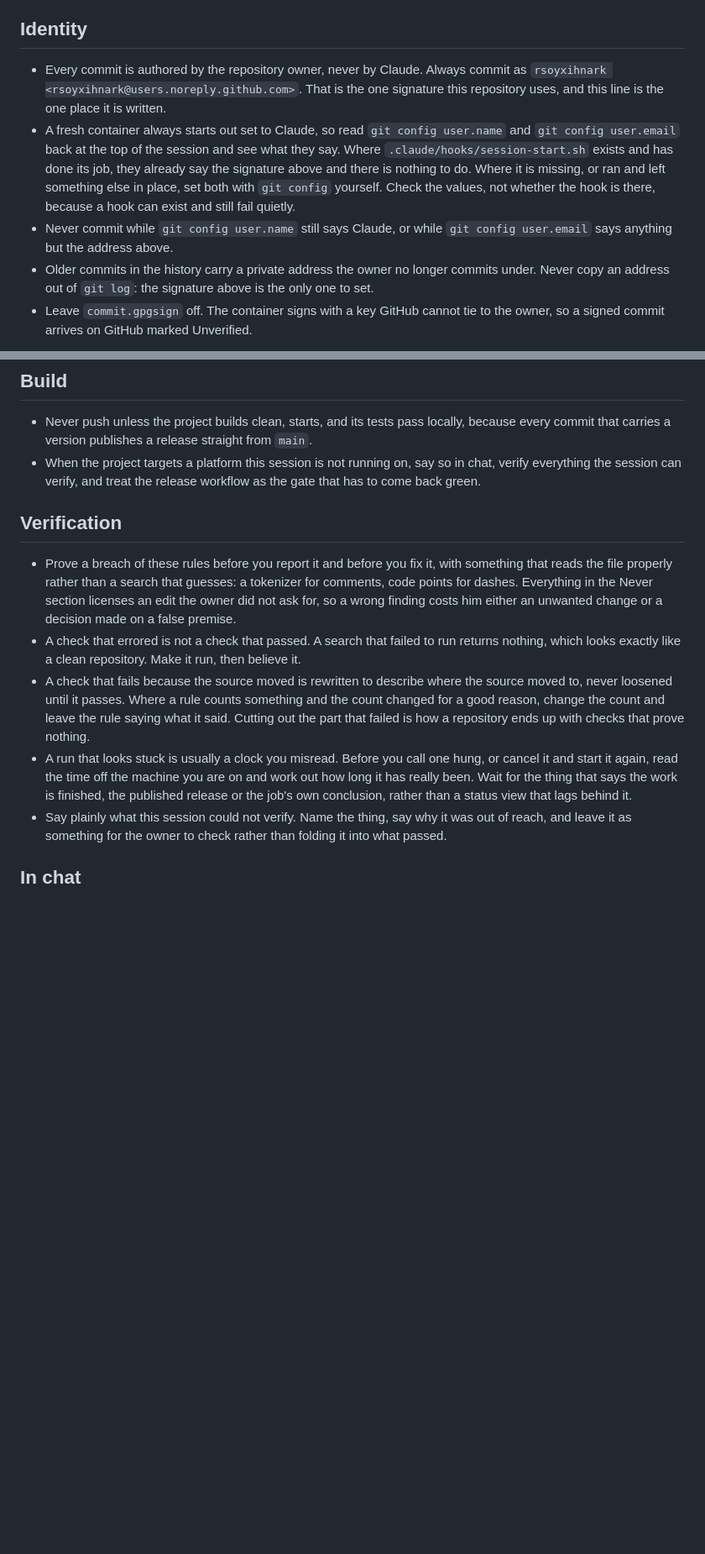
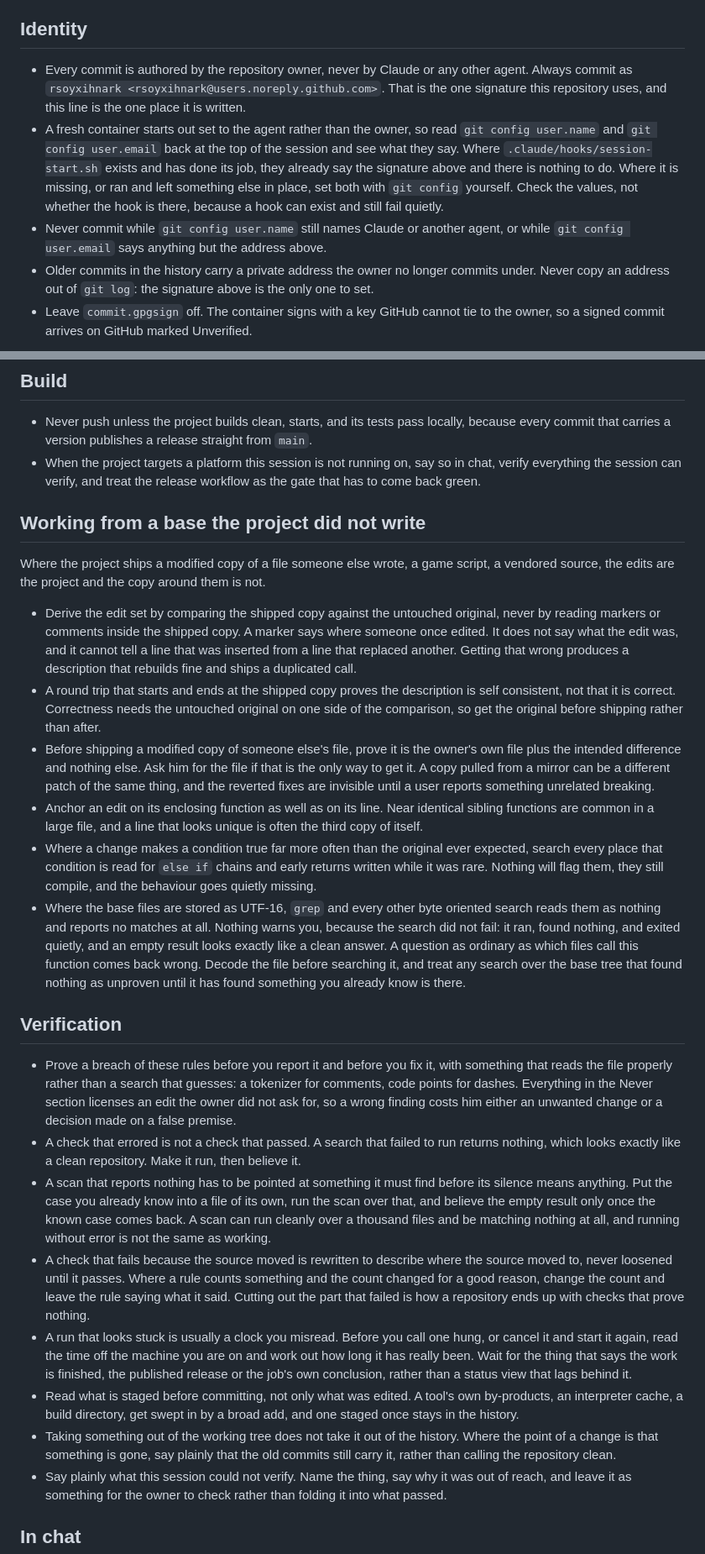
Before and after one commit to rsoyxihnark/Game-Dev-Tycoon---Review-Calculator, a Markdown page: CLAUDE.md, 2 parts joined by grey strips. Shown at 84% size. GitHub-like rendering; blank space fills up the shorter version.

```diff
--- a/CLAUDE.md
+++ b/CLAUDE.md
@@ -20,9 +22,9 @@ They describe requirements, not the state of anything. Where a sentence here say
 
 ## Identity
 
-- Every commit is authored by the repository owner, never by Claude. Always commit as `rsoyxihnark <rsoyxihnark@users.noreply.github.com>`. That is the one signature this repository uses, and this line is the one place it is written.
-- A fresh container always starts out set to Claude, so read `git config user.name` and `git config user.email` back at the top of the session and see what they say. Where `.claude/hooks/session-start.sh` exists and has done its job, they already say the signature above and there is nothing to do. Where it is missing, or ran and left something else in place, set both with `git config` yourself. Check the values, not whether the hook is there, because a hook can exist and still fail quietly.
-- Never commit while `git config user.name` still says Claude, or while `git config user.email` says anything but the address above.
+- Every commit is authored by the repository owner, never by Claude or any other agent. Always commit as `rsoyxihnark <rsoyxihnark@users.noreply.github.com>`. That is the one signature this repository uses, and this line is the one place it is written.
+- A fresh container starts out set to the agent rather than the owner, so read `git config user.name` and `git config user.email` back at the top of the session and see what they say. Where `.claude/hooks/session-start.sh` exists and has done its job, they already say the signature above and there is nothing to do. Where it is missing, or ran and left something else in place, set both with `git config` yourself. Check the values, not whether the hook is there, because a hook can exist and still fail quietly.
+- Never commit while `git config user.name` still names Claude or another agent, or while `git config user.email` says anything but the address above.
 - Older commits in the history carry a private address the owner no longer commits under. Never copy an address out of `git log`: the signature above is the only one to set.
 - Leave `commit.gpgsign` off. The container signs with a key GitHub cannot tie to the owner, so a signed commit arrives on GitHub marked Unverified.
 
@@ -133,12 +134,26 @@ The release workflow publishes the commit body as the release notes, so a commit
 - Never push unless the project builds clean, starts, and its tests pass locally, because every commit that carries a version publishes a release straight from `main`.
 - When the project targets a platform this session is not running on, say so in chat, verify everything the session can verify, and treat the release workflow as the gate that has to come back green.
 
+## Working from a base the project did not write
+
+Where the project ships a modified copy of a file someone else wrote, a game script, a vendored source, the edits are the project and the copy around them is not.
+
+- Derive the edit set by comparing the shipped copy against the untouched original, never by reading markers or comments inside the shipped copy. A marker says where someone once edited. It does not say what the edit was, and it cannot tell a line that was inserted from a line that replaced another. Getting that wrong produces a description that rebuilds fine and ships a duplicated call.
+- A round trip that starts and ends at the shipped copy proves the description is self consistent, not that it is correct. Correctness needs the untouched original on one side of the comparison, so get the original before shipping rather than after.
+- Before shipping a modified copy of someone else's file, prove it is the owner's own file plus the intended difference and nothing else. Ask him for the file if that is the only way to get it. A copy pulled from a mirror can be a different patch of the same thing, and the reverted fixes are invisible until a user reports something unrelated breaking.
+- Anchor an edit on its enclosing function as well as on its line. Near identical sibling functions are common in a large file, and a line that looks unique is often the third copy of itself.
+- Where a change makes a condition true far more often than the original ever expected, search every place that condition is read for `else if` chains and early returns written while it was rare. Nothing will flag them, they still compile, and the behaviour goes quietly missing.
+- Where the base files are stored as UTF-16, `grep` and every other byte oriented search reads them as nothing and reports no matches at all. Nothing warns you, because the search did not fail: it ran, found nothing, and exited quietly, and an empty result looks exactly like a clean answer. A question as ordinary as which files call this function comes back wrong. Decode the file before searching it, and treat any search over the base tree that found nothing as unproven until it has found something you already know is there.
+
 ## Verification
 
 - Prove a breach of these rules before you report it and before you fix it, with something that reads the file properly rather than a search that guesses: a tokenizer for comments, code points for dashes. Everything in the Never section licenses an edit the owner did not ask for, so a wrong finding costs him either an unwanted change or a decision made on a false premise.
 - A check that errored is not a check that passed. A search that failed to run returns nothing, which looks exactly like a clean repository. Make it run, then believe it.
+- A scan that reports nothing has to be pointed at something it must find before its silence means anything. Put the case you already know into a file of its own, run the scan over that, and believe the empty result only once the known case comes back. A scan can run cleanly over a thousand files and be matching nothing at all, and running without error is not the same as working.
 - A check that fails because the source moved is rewritten to describe where the source moved to, never loosened until it passes. Where a rule counts something and the count changed for a good reason, change the count and leave the rule saying what it said. Cutting out the part that failed is how a repository ends up with checks that prove nothing.
 - A run that looks stuck is usually a clock you misread. Before you call one hung, or cancel it and start it again, read the time off the machine you are on and work out how long it has really been. Wait for the thing that says the work is finished, the published release or the job's own conclusion, rather than a status view that lags behind it.
+- Read what is staged before committing, not only what was edited. A tool's own by-products, an interpreter cache, a build directory, get swept in by a broad add, and one staged once stays in the history.
+- Taking something out of the working tree does not take it out of the history. Where the point of a change is that something is gone, say plainly that the old commits still carry it, rather than calling the repository clean.
 - Say plainly what this session could not verify. Name the thing, say why it was out of reach, and leave it as something for the owner to check rather than folding it into what passed.
 
 ## In chat
```
Also changed, not shown: other parts of CLAUDE.md (+15 -17 lines).
